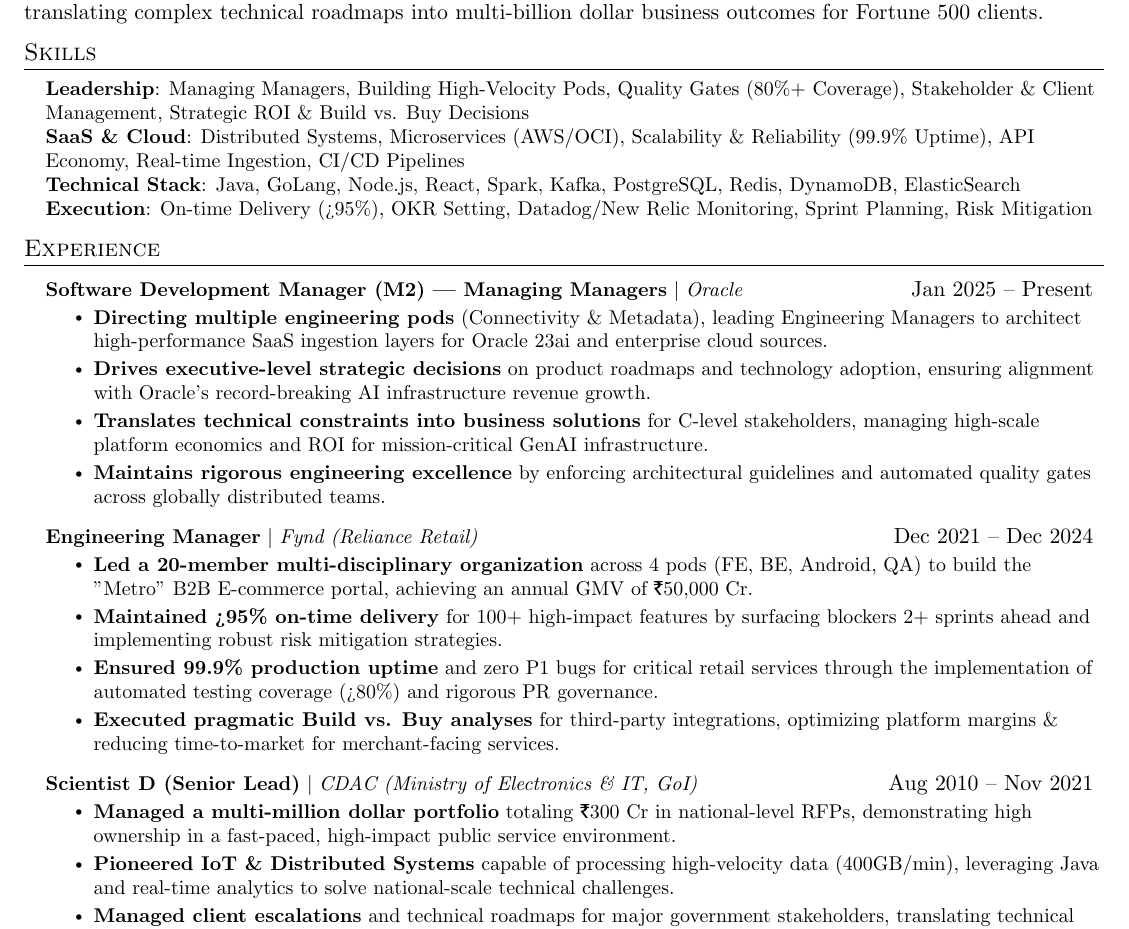
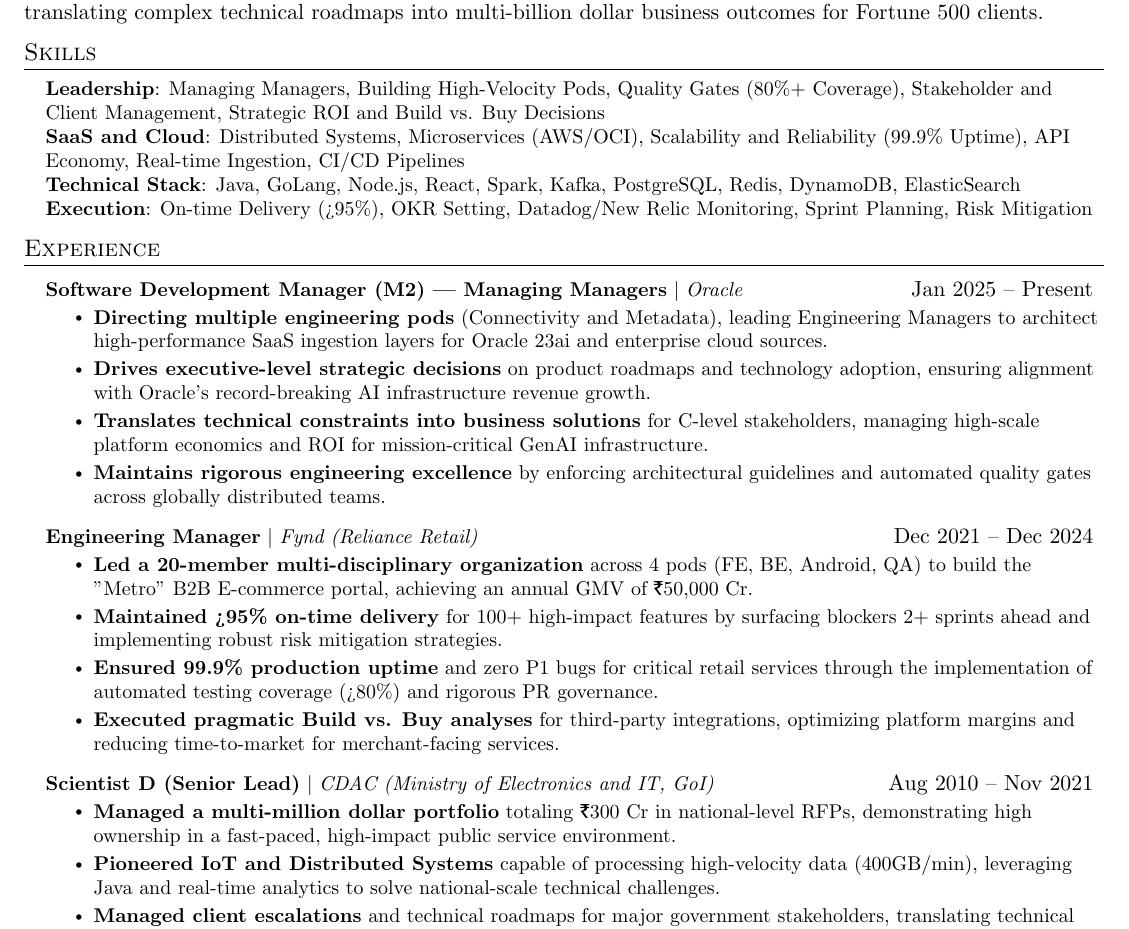
Before and after one commit to utkarshmankad/um-resume-as-a-code, a LaTeX document (main.tex): part of the page, cut so that both start at the same text. Compiled offline with pdfLaTeX.

Commit message:
fix & to and main.tex

```diff
--- a/main.tex
+++ b/main.tex
@@ -99,8 +99,8 @@
 \section{Skills}
  \begin{itemize}[leftmargin=0.15in, label={}]
     \small{\item{
-    \textbf{Leadership}{: Managing Managers, Building High-Velocity Pods, Quality Gates (80\%+ Coverage), Stakeholder \& Client Management, Strategic ROI \& Build vs. Buy Decisions} \\
-    \textbf{SaaS \& Cloud}{: Distributed Systems, Microservices (AWS/OCI), Scalability \& Reliability (99.9\% Uptime), API Economy, Real-time Ingestion, CI/CD Pipelines} \\
+    \textbf{Leadership}{: Managing Managers, Building High-Velocity Pods, Quality Gates (80\%+ Coverage), Stakeholder and Client Management, Strategic ROI and Build vs. Buy Decisions} \\
+    \textbf{SaaS and Cloud}{: Distributed Systems, Microservices (AWS/OCI), Scalability and Reliability (99.9\% Uptime), API Economy, Real-time Ingestion, CI/CD Pipelines} \\
      \textbf{Technical Stack}{: Java, GoLang, Node.js, React, Spark, Kafka, PostgreSQL, Redis, DynamoDB, ElasticSearch} \\
      \textbf{Execution}{: On-time Delivery (>95\%), OKR Setting, Datadog/New Relic Monitoring, Sprint Planning, Risk Mitigation}
     }}
@@ -113,7 +113,7 @@
         \resumeProjectHeading
         {\textbf{Software Development Manager (M2) --- Managing Managers} $|$ \emph{Oracle}}{Jan 2025 -- Present}
         \resumeItemListStart
-            \resumeItem {\textbf{Directing multiple engineering pods} (Connectivity \& Metadata), leading Engineering Managers to architect high-performance SaaS ingestion layers for Oracle 23ai and enterprise cloud sources.}
+            \resumeItem {\textbf{Directing multiple engineering pods} (Connectivity and Metadata), leading Engineering Managers to architect high-performance SaaS ingestion layers for Oracle 23ai and enterprise cloud sources.}
             \resumeItem {\textbf{Drives executive-level strategic decisions} on product roadmaps and technology adoption, ensuring alignment with Oracle’s record-breaking AI infrastructure revenue growth.}
             \resumeItem {\textbf{Translates technical constraints into business solutions} for C-level stakeholders, managing high-scale platform economics and ROI for mission-critical GenAI infrastructure.}
             \resumeItem {\textbf{Maintains rigorous engineering excellence} by enforcing architectural guidelines and automated quality gates across globally distributed teams.}
@@ -125,14 +125,14 @@
             \resumeItem {\textbf{Led a 20-member multi-disciplinary organization} across 4 pods (FE, BE, Android, QA) to build the "Metro" B2B E-commerce portal, achieving an annual GMV of ₹50,000 Cr.}
             \resumeItem {\textbf{Maintained >95\% on-time delivery} for 100+ high-impact features by surfacing blockers 2+ sprints ahead and implementing robust risk mitigation strategies.}
             \resumeItem {\textbf{Ensured 99.9\% production uptime} and zero P1 bugs for critical retail services through the implementation of automated testing coverage (>80\%) and rigorous PR governance.}
-            \resumeItem {\textbf{Executed pragmatic Build vs. Buy analyses} for third-party integrations, optimizing platform margins \& reducing time-to-market for merchant-facing services.}
+            \resumeItem {\textbf{Executed pragmatic Build vs. Buy analyses} for third-party integrations, optimizing platform margins and reducing time-to-market for merchant-facing services.}
         \resumeItemListEnd
 
         \resumeProjectHeading
-        {\textbf{Scientist D (Senior Lead)} $|$ \emph{CDAC (Ministry of Electronics \& IT, GoI)}}{Aug 2010 -- Nov 2021}
+        {\textbf{Scientist D (Senior Lead)} $|$ \emph{CDAC (Ministry of Electronics and IT, GoI)}}{Aug 2010 -- Nov 2021}
         \resumeItemListStart
             \resumeItem {\textbf{Managed a multi-million dollar portfolio} totaling ₹300 Cr in national-level RFPs, demonstrating high ownership in a fast-paced, high-impact public service environment.}
-            \resumeItem {\textbf{Pioneered IoT \& Distributed Systems} capable of processing high-velocity data (400GB/min), leveraging Java and real-time analytics to solve national-scale technical challenges.}
+            \resumeItem {\textbf{Pioneered IoT and Distributed Systems} capable of processing high-velocity data (400GB/min), leveraging Java and real-time analytics to solve national-scale technical challenges.}
             \resumeItem {\textbf{Managed client escalations} and technical roadmaps for major government stakeholders, translating technical complexity into measurable business and social outcomes.}
             \resumeItem {\textbf{Mentored senior engineers} and managers to adopt modern, cloud-ready architectures, revitalizing 7 legacy products for the modern market.}
         \resumeItemListEnd
```
